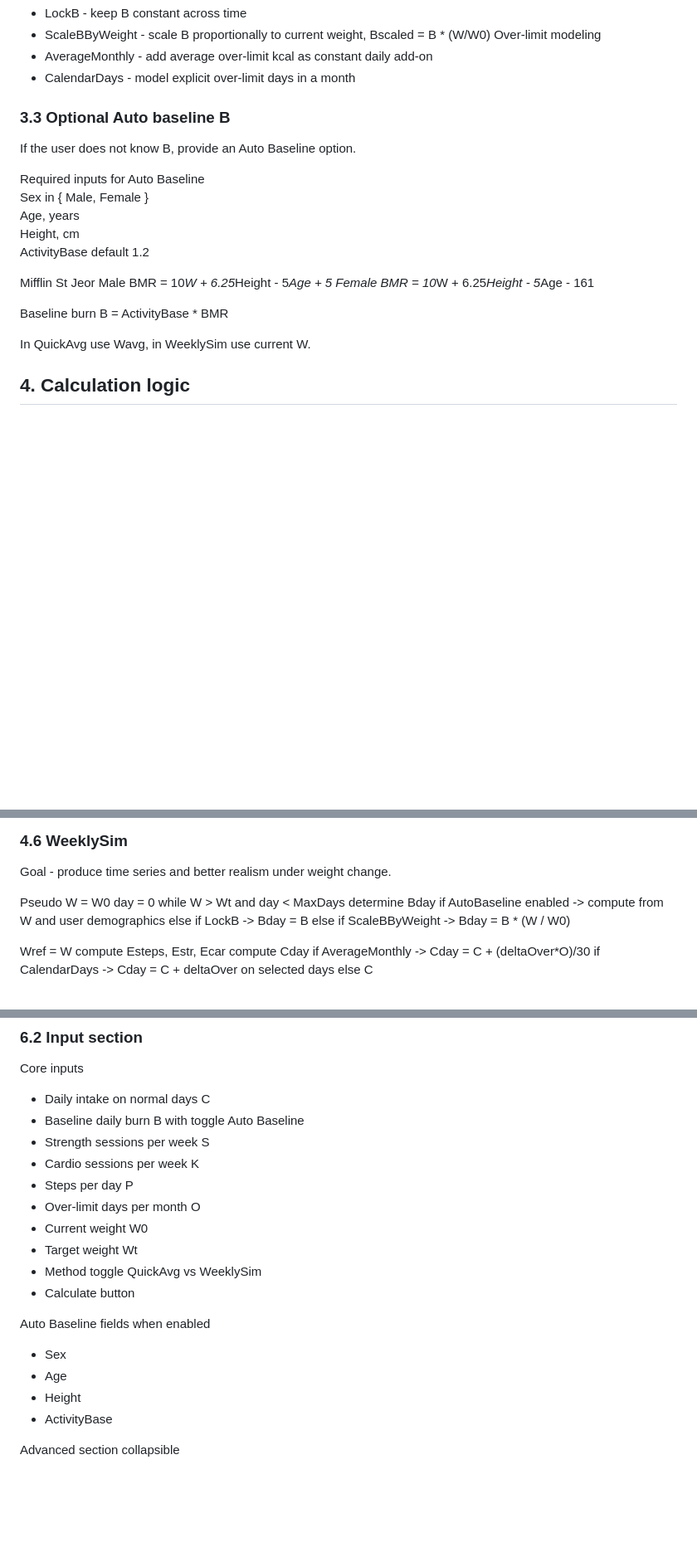
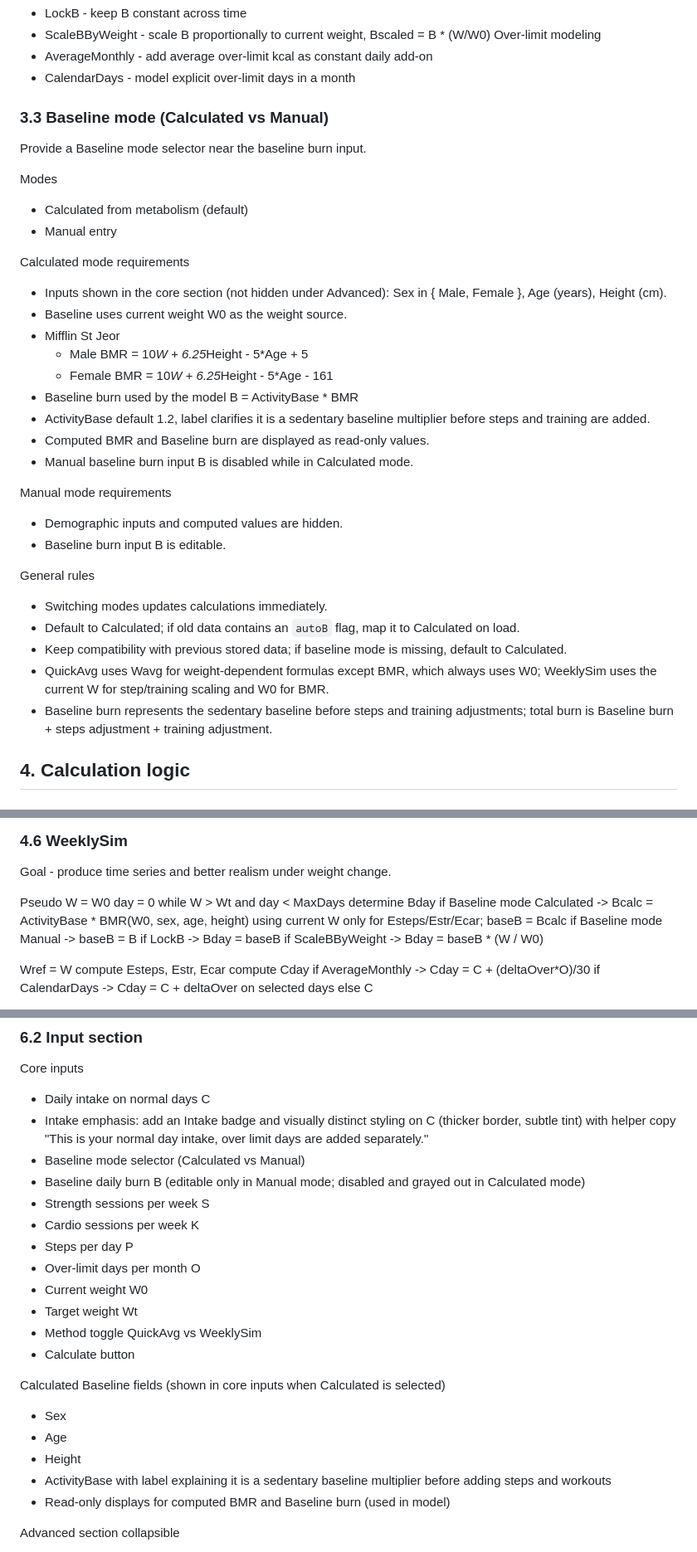
Before and after one commit to d1249/Calorie_Compass, a Markdown page: weight_loss_calculator_spec_en.md, 3 parts joined by grey strips. Shown at 83% size. Drawn GitHub-style; blank space fills up the shorter version.

Commit message:
Update requirements for baseline mode and intake emphasis

```diff
--- a/weight_loss_calculator_spec_en.md
+++ b/weight_loss_calculator_spec_en.md
@@ -59,23 +60,34 @@ Over-limit modeling
 - AverageMonthly - add average over-limit kcal as constant daily add-on
 - CalendarDays - model explicit over-limit days in a month
 
-### 3.3 Optional Auto baseline B
-If the user does not know B, provide an Auto Baseline option.
+### 3.3 Baseline mode (Calculated vs Manual)
+Provide a Baseline mode selector near the baseline burn input.
 
-Required inputs for Auto Baseline
-Sex in { Male, Female }
-Age, years
-Height, cm
-ActivityBase default 1.2
+Modes
+- Calculated from metabolism (default)
+- Manual entry
 
-Mifflin St Jeor
-Male BMR = 10*W + 6.25*Height - 5*Age + 5
-Female BMR = 10*W + 6.25*Height - 5*Age - 161
+Calculated mode requirements
+- Inputs shown in the core section (not hidden under Advanced): Sex in { Male, Female }, Age (years), Height (cm).
+- Baseline uses current weight W0 as the weight source.
+- Mifflin St Jeor
+  - Male BMR = 10*W + 6.25*Height - 5*Age + 5
+  - Female BMR = 10*W + 6.25*Height - 5*Age - 161
+- Baseline burn used by the model B = ActivityBase * BMR
+- ActivityBase default 1.2, label clarifies it is a sedentary baseline multiplier before steps and training are added.
+- Computed BMR and Baseline burn are displayed as read-only values.
+- Manual baseline burn input B is disabled while in Calculated mode.
 
-Baseline burn
-B = ActivityBase * BMR
+Manual mode requirements
+- Demographic inputs and computed values are hidden.
+- Baseline burn input B is editable.
 
-In QuickAvg use Wavg, in WeeklySim use current W.
+General rules
+- Switching modes updates calculations immediately.
+- Default to Calculated; if old data contains an `autoB` flag, map it to Calculated on load.
+- Keep compatibility with previous stored data; if baseline mode is missing, default to Calculated.
+- QuickAvg uses Wavg for weight-dependent formulas except BMR, which always uses W0; WeeklySim uses the current W for step/training scaling and W0 for BMR.
+- Baseline burn represents the sedentary baseline before steps and training adjustments; total burn is Baseline burn + steps adjustment + training adjustment.
 
 ## 4. Calculation logic
 
@@ -139,9 +151,10 @@ W = W0
 day = 0
 while W > Wt and day < MaxDays
   determine Bday
-    if AutoBaseline enabled -> compute from W and user demographics
-    else if LockB -> Bday = B
-    else if ScaleBByWeight -> Bday = B * (W / W0)
+    if Baseline mode Calculated -> Bcalc = ActivityBase * BMR(W0, sex, age, height) using current W only for Esteps/Estr/Ecar; baseB = Bcalc
+    if Baseline mode Manual -> baseB = B
+    if LockB -> Bday = baseB
+    if ScaleBByWeight -> Bday = baseB * (W / W0)
 
   Wref = W
   compute Esteps, Estr, Ecar
@@ -200,7 +213,9 @@ Warnings (non-blocking)
 ### 6.2 Input section
 Core inputs
 - Daily intake on normal days C
-- Baseline daily burn B with toggle Auto Baseline
+- Intake emphasis: add an Intake badge and visually distinct styling on C (thicker border, subtle tint) with helper copy "This is your normal day intake, over limit days are added separately."
+- Baseline mode selector (Calculated vs Manual)
+- Baseline daily burn B (editable only in Manual mode; disabled and grayed out in Calculated mode)
 - Strength sessions per week S
 - Cardio sessions per week K
 - Steps per day P
@@ -210,11 +225,12 @@ Core inputs
 - Method toggle QuickAvg vs WeeklySim
 - Calculate button
 
-Auto Baseline fields when enabled
+Calculated Baseline fields (shown in core inputs when Calculated is selected)
 - Sex
 - Age
 - Height
-- ActivityBase
+- ActivityBase with label explaining it is a sedentary baseline multiplier before adding steps and workouts
+- Read-only displays for computed BMR and Baseline burn (used in model)
 
 Advanced section collapsible
 - P0, deltaOver, kcalPerKg
```
Also changed, not shown: other parts of weight_loss_calculator_spec_en.md (+16 -5 lines).
